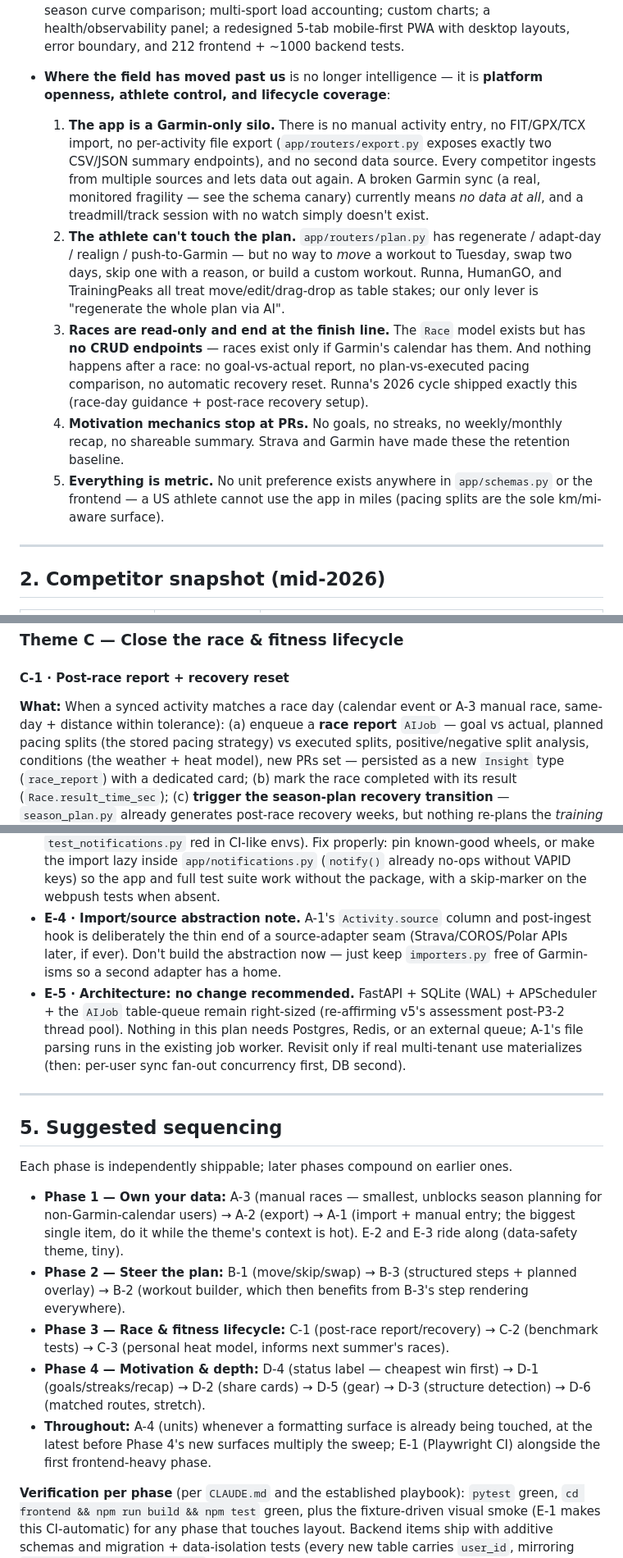
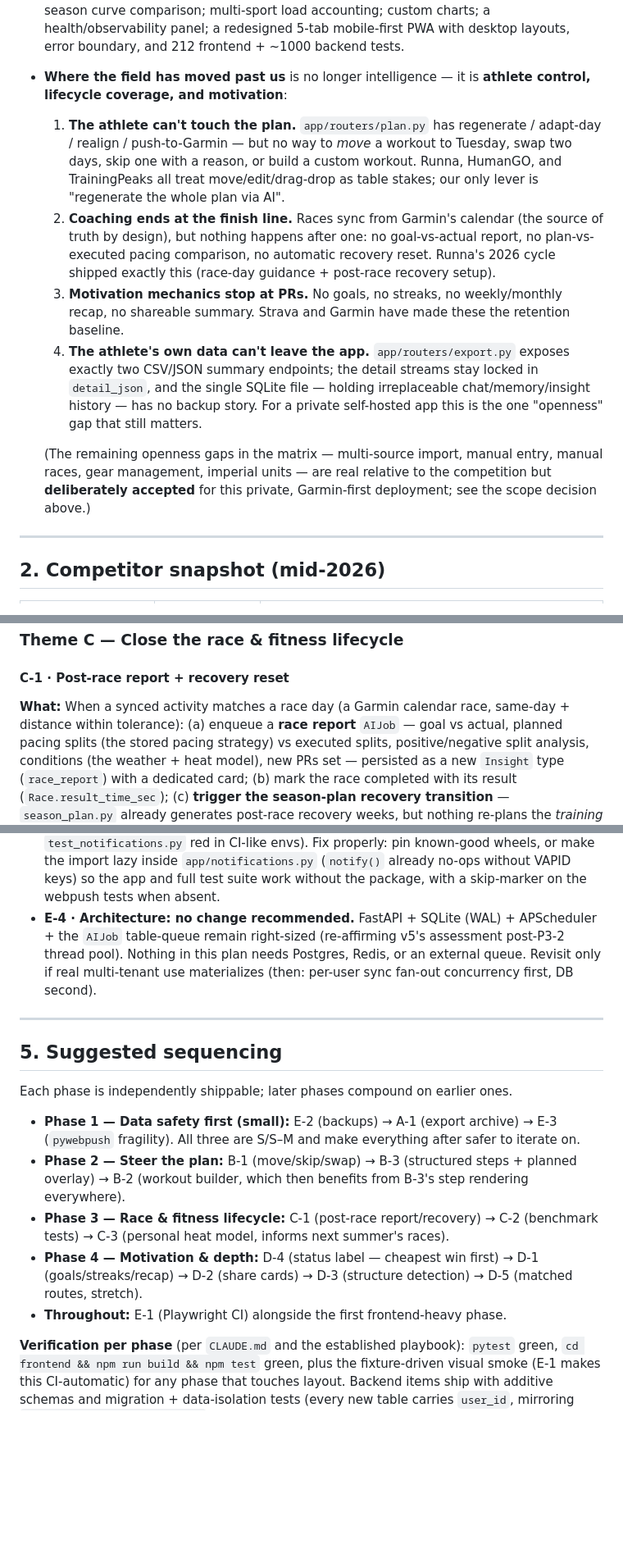
Before and after one commit to stnkvcmls/running-coach, a Markdown page: docs/IMPLEMENTATION_PLAN.MD, 3 parts joined by grey strips. Shown at 82% size. Rendered like a GitHub page; blank space fills up the shorter version.

```diff
--- a/docs/IMPLEMENTATION_PLAN.MD
+++ b/docs/IMPLEMENTATION_PLAN.MD
@@ -33,33 +41,33 @@ on the *coaching intelligence* axis:
   boundary, and 212 frontend + ~1000 backend tests.
 
 - **Where the field has moved past us** is no longer intelligence — it is
-  **platform openness, athlete control, and lifecycle coverage**:
+  **athlete control, lifecycle coverage, and motivation**:
 
-  1. **The app is a Garmin-only silo.** There is no manual activity entry, no
-     FIT/GPX/TCX import, no per-activity file export (`app/routers/export.py`
-     exposes exactly two CSV/JSON summary endpoints), and no second data
-     source. Every competitor ingests from multiple sources and lets data out
-     again. A broken Garmin sync (a real, monitored fragility — see the schema
-     canary) currently means *no data at all*, and a treadmill/track session
-     with no watch simply doesn't exist.
-  2. **The athlete can't touch the plan.** `app/routers/plan.py` has
+  1. **The athlete can't touch the plan.** `app/routers/plan.py` has
      regenerate / adapt-day / realign / push-to-Garmin — but no way to *move* a
      workout to Tuesday, swap two days, skip one with a reason, or build a
      custom workout. Runna, HumanGO, and TrainingPeaks all treat
      move/edit/drag-drop as table stakes; our only lever is "regenerate the
      whole plan via AI".
-  3. **Races are read-only and end at the finish line.** The `Race` model
-     exists but has **no CRUD endpoints** — races exist only if Garmin's
-     calendar has them. And nothing happens after a race: no goal-vs-actual
-     report, no plan-vs-executed pacing comparison, no automatic recovery
-     reset. Runna's 2026 cycle shipped exactly this (race-day guidance +
-     post-race recovery setup).
-  4. **Motivation mechanics stop at PRs.** No goals, no streaks, no
+  2. **Coaching ends at the finish line.** Races sync from Garmin's calendar
+     (the source of truth by design), but nothing happens after one: no
+     goal-vs-actual report, no plan-vs-executed pacing comparison, no
+     automatic recovery reset. Runna's 2026 cycle shipped exactly this
+     (race-day guidance + post-race recovery setup).
+  3. **Motivation mechanics stop at PRs.** No goals, no streaks, no
      weekly/monthly recap, no shareable summary. Strava and Garmin have made
      these the retention baseline.
-  5. **Everything is metric.** No unit preference exists anywhere in
-     `app/schemas.py` or the frontend — a US athlete cannot use the app in
-     miles (pacing splits are the sole km/mi-aware surface).
+  4. **The athlete's own data can't leave the app.** `app/routers/export.py`
+     exposes exactly two CSV/JSON summary endpoints; the detail streams stay
+     locked in `detail_json`, and the single SQLite file — holding
+     irreplaceable chat/memory/insight history — has no backup story. For a
+     private self-hosted app this is the one "openness" gap that still
+     matters.
+
+  (The remaining openness gaps in the matrix — multi-source import, manual
+  entry, manual races, gear management, imperial units — are real relative to
+  the competition but **deliberately accepted** for this private, Garmin-first
+  deployment; see the scope decision above.)
 
 ---
 
@@ -289,8 +245,8 @@ steps), `app/workout_translator.py` (prefer structured steps),
 ### Theme C — Close the race & fitness lifecycle
 
 #### C-1 · Post-race report + recovery reset
-**What:** When a synced activity matches a race day (calendar event or A-3
-manual race, same-day + distance within tolerance): (a) enqueue a **race
+**What:** When a synced activity matches a race day (a Garmin calendar race,
+same-day + distance within tolerance): (a) enqueue a **race
 report** `AIJob` — goal vs actual, planned pacing splits (the stored pacing
 strategy) vs executed splits, positive/negative split analysis, conditions
 (the weather + heat model), new PRs set — persisted as a new `Insight` type
@@ -484,16 +424,11 @@ frontend Routes view + detail strip, `tests/test_routes.py`.
   `app/notifications.py` (`notify()` already no-ops without VAPID keys) so the
   app and full test suite work without the package, with a skip-marker on the
   webpush tests when absent.
-- **E-4 · Import/source abstraction note.** A-1's `Activity.source` column and
-  post-ingest hook is deliberately the thin end of a source-adapter seam
-  (Strava/COROS/Polar APIs later, if ever). Don't build the abstraction now —
-  just keep `importers.py` free of Garmin-isms so a second adapter has a home.
-- **E-5 · Architecture: no change recommended.** FastAPI + SQLite (WAL) +
+- **E-4 · Architecture: no change recommended.** FastAPI + SQLite (WAL) +
   APScheduler + the `AIJob` table-queue remain right-sized (re-affirming v5's
   assessment post-P3-2 thread pool). Nothing in this plan needs Postgres,
-  Redis, or an external queue; A-1's file parsing runs in the existing job
-  worker. Revisit only if real multi-tenant use materializes (then: per-user
-  sync fan-out concurrency first, DB second).
+  Redis, or an external queue. Revisit only if real multi-tenant use
+  materializes (then: per-user sync fan-out concurrency first, DB second).
 
 ---
 
@@ -501,10 +436,9 @@ frontend Routes view + detail strip, `tests/test_routes.py`.
 
 Each phase is independently shippable; later phases compound on earlier ones.
 
-- **Phase 1 — Own your data:** A-3 (manual races — smallest, unblocks season
-  planning for non-Garmin-calendar users) → A-2 (export) → A-1 (import +
-  manual entry; the biggest single item, do it while the theme's context is
-  hot). E-2 and E-3 ride along (data-safety theme, tiny).
+- **Phase 1 — Data safety first (small):** E-2 (backups) → A-1 (export
+  archive) → E-3 (`pywebpush` fragility). All three are S/S–M and make
+  everything after safer to iterate on.
 - **Phase 2 — Steer the plan:** B-1 (move/skip/swap) → B-3 (structured steps +
   planned overlay) → B-2 (workout builder, which then benefits from B-3's step
   rendering everywhere).
@@ -512,11 +446,10 @@ Each phase is independently shippable; later phases compound on earlier ones.
   C-2 (benchmark tests) → C-3 (personal heat model, informs next summer's
   races).
 - **Phase 4 — Motivation & depth:** D-4 (status label — cheapest win first) →
-  D-1 (goals/streaks/recap) → D-2 (share cards) → D-5 (gear) → D-3 (structure
-  detection) → D-6 (matched routes, stretch).
-- **Throughout:** A-4 (units) whenever a formatting surface is already being
-  touched, at the latest before Phase 4's new surfaces multiply the sweep;
-  E-1 (Playwright CI) alongside the first frontend-heavy phase.
+  D-1 (goals/streaks/recap) → D-2 (share cards) → D-3 (structure detection) →
+  D-5 (matched routes, stretch).
+- **Throughout:** E-1 (Playwright CI) alongside the first frontend-heavy
+  phase.
 
 **Verification per phase** (per `CLAUDE.md` and the established playbook):
 `pytest` green, `cd frontend && npm run build && npm test` green, plus the
```
Also changed, not shown: other parts of docs/IMPLEMENTATION_PLAN.MD (+37 -97 lines).
